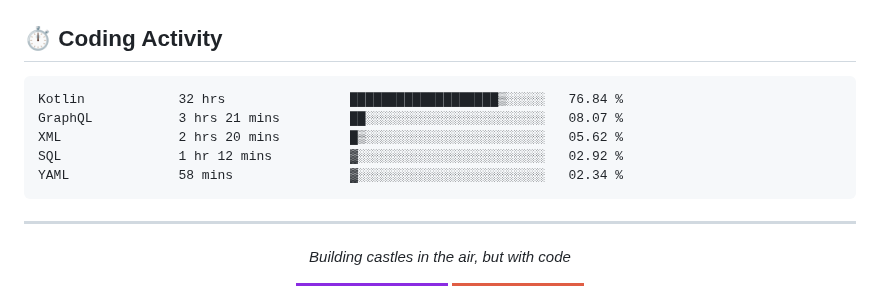
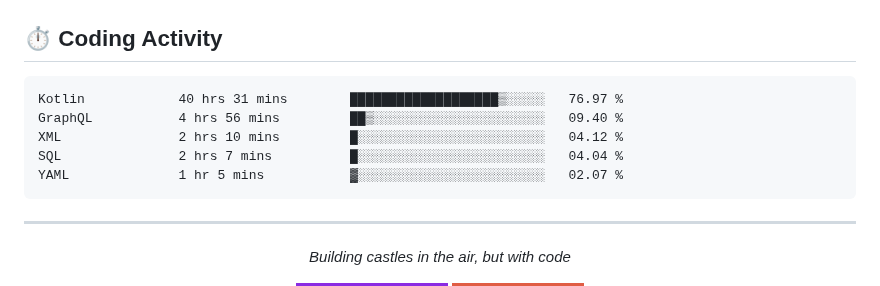
Before and after one commit to kdbrian/kdbrian, a Markdown page: README.md, the part around the change. Rendered like a GitHub page; badges without logos.

Commit message:
Updated waka-readme graph with new metrics

````diff
--- a/README.md
+++ b/README.md
@@ -77,11 +77,11 @@
 <!--START_SECTION:waka-->
 
 ```txt
-Kotlin            32 hrs                ███████████████████▒░░░░░   76.84 %
-GraphQL           3 hrs 21 mins         ██░░░░░░░░░░░░░░░░░░░░░░░   08.07 %
-XML               2 hrs 20 mins         █▒░░░░░░░░░░░░░░░░░░░░░░░   05.62 %
-SQL               1 hr 12 mins          ▓░░░░░░░░░░░░░░░░░░░░░░░░   02.92 %
-YAML              58 mins               ▓░░░░░░░░░░░░░░░░░░░░░░░░   02.34 %
+Kotlin            40 hrs 31 mins        ███████████████████▒░░░░░   76.97 %
+GraphQL           4 hrs 56 mins         ██▒░░░░░░░░░░░░░░░░░░░░░░   09.40 %
+XML               2 hrs 10 mins         █░░░░░░░░░░░░░░░░░░░░░░░░   04.12 %
+SQL               2 hrs 7 mins          █░░░░░░░░░░░░░░░░░░░░░░░░   04.04 %
+YAML              1 hr 5 mins           ▓░░░░░░░░░░░░░░░░░░░░░░░░   02.07 %
 ```
 
 <!--END_SECTION:waka-->
````
